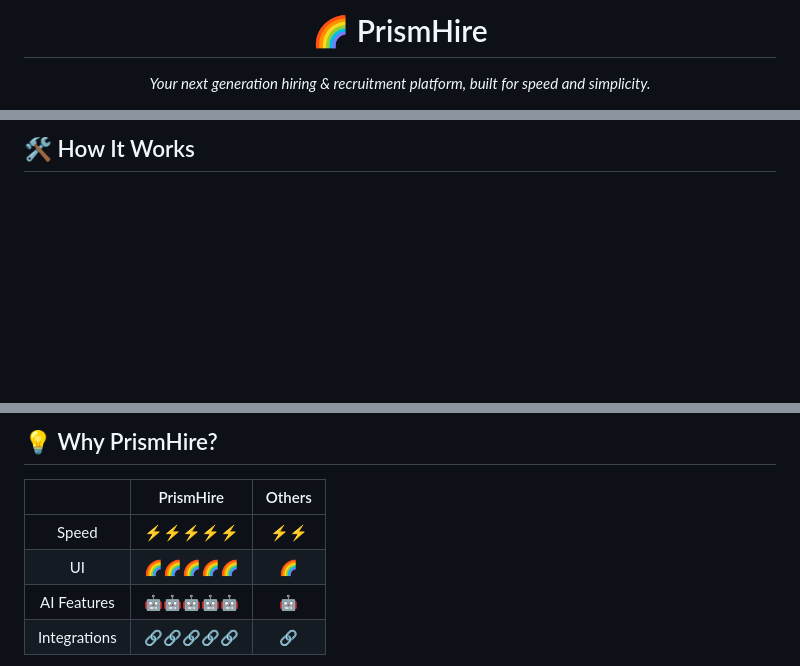
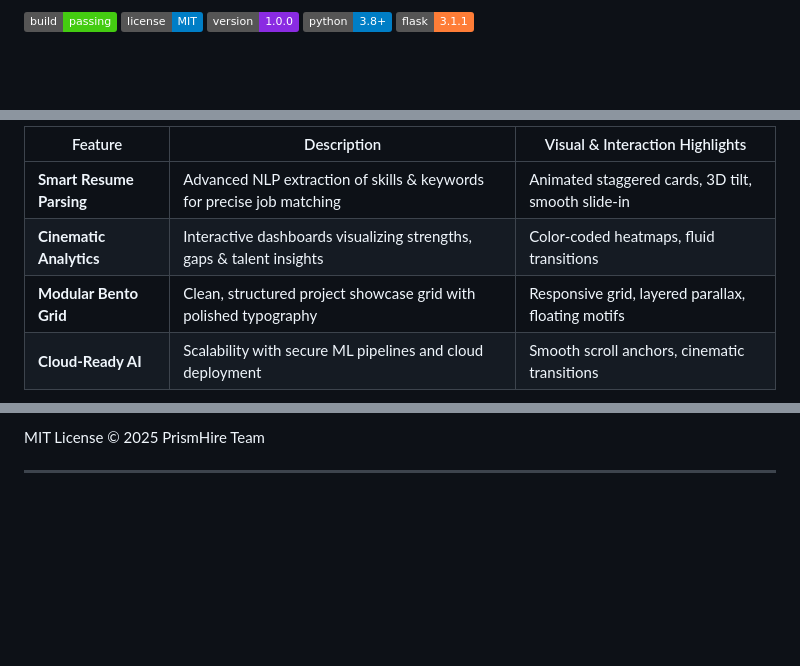
Before and after one commit to TejaswiVallabhaneni7/PrismHire, a Markdown page: README.md, 3 parts joined by grey strips. GitHub-like rendering; badges without logos; blank space fills up the shorter version.

```diff
--- a/README.md
+++ b/README.md
@@ -13,5 +2,7 @@
 
-<!-- Title and Tagline -->
-<h1 align="center">🌈 PrismHire</h1>
-<p align="center"><i>Your next generation hiring & recruitment platform, built for speed and simplicity.</i></p>
+![Build Status](https://img.shields.io/badge/build-passing-brightgreen)
+![License](https://img.shields.io/badge/license-MIT-blue)
+![Version](https://img.shields.io/badge/version-1.0.0-blueviolet)
+![Python](https://img.shields.io/badge/python-3.8%2B-blue)
+![Flask](https://img.shields.io/badge/flask-3.1.1-orange)
 
@@ -35,3 +18,8 @@
 
-## 🛠️ How It Works
+| Feature                  | Description                                                           | Visual & Interaction Highlights                     |
+|--------------------------|-----------------------------------------------------------------------|----------------------------------------------------|
+| **Smart Resume Parsing** | Advanced NLP extraction of skills & keywords for precise job matching | Animated staggered cards, 3D tilt, smooth slide-in |
+| **Cinematic Analytics**  | Interactive dashboards visualizing strengths, gaps & talent insights  | Color-coded heatmaps, fluid transitions             |
+| **Modular Bento Grid**   | Clean, structured project showcase grid with polished typography      | Responsive grid, layered parallax, floating motifs  |
+| **Cloud-Ready AI**       | Scalability with secure ML pipelines and cloud deployment             | Smooth scroll anchors, cinematic transitions        |
 
@@ -76,10 +137,5 @@ Then open (https://probable-rotary-phone-6vg7r6x99q536r9-5000.app.github.dev/) t
 
-## 💡 Why PrismHire?
+MIT License © 2025 PrismHire Team
 
-|               | PrismHire    | Others   |
-|:-------------:|:------------:|:--------:|
-| Speed         | ⚡️⚡️⚡️⚡️⚡️      | ⚡️⚡️     |
-| UI            | 🌈🌈🌈🌈🌈         | 🌈       |
-| AI Features   | 🤖🤖🤖🤖🤖         | 🤖       |
-| Integrations  | 🔗🔗🔗🔗🔗         | 🔗       |
+---
 
```
Also changed, not shown: other parts of README.md (+113 -70 lines).
